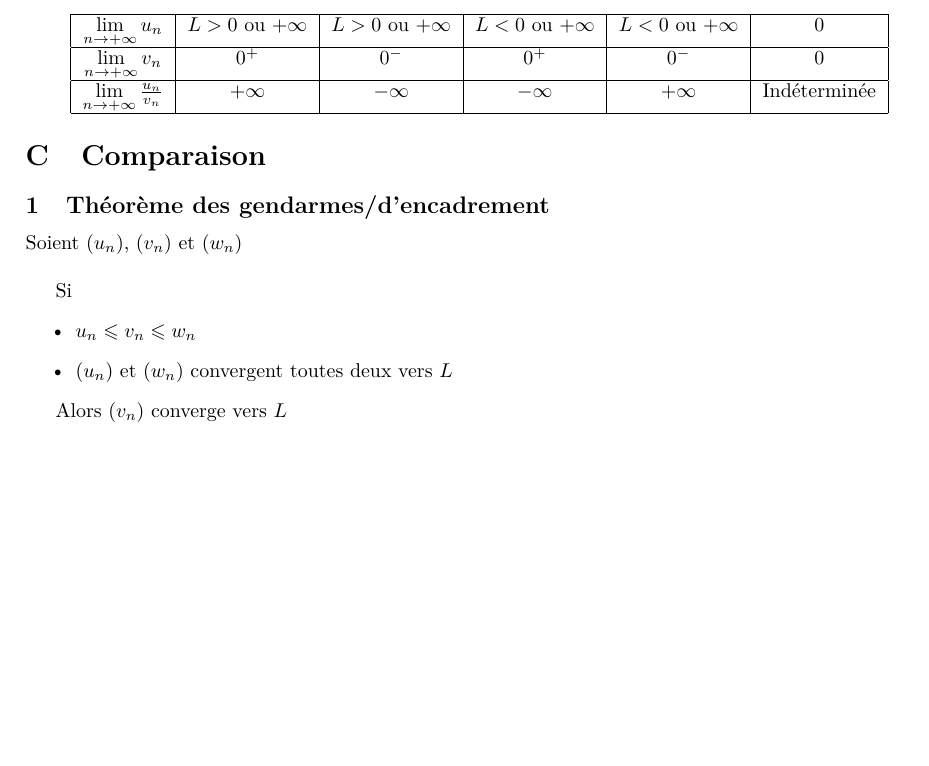
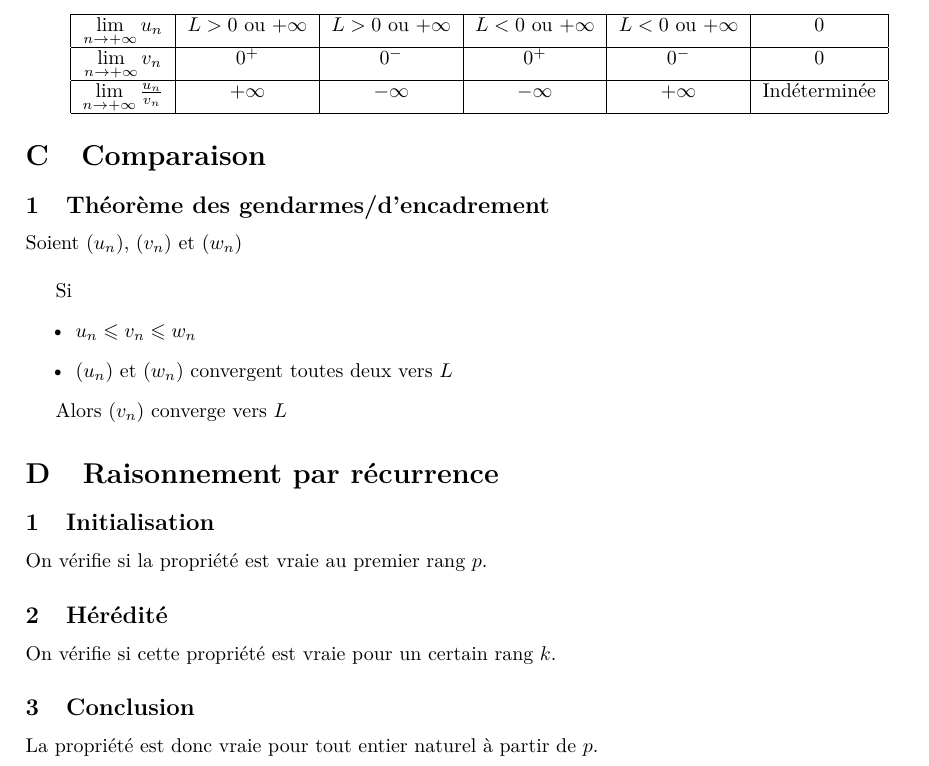
Before and after one commit to hugolgst/baccalaureat-scientifique, a LaTeX document (Mathématiques/Suites.tex): part of page 2 of 2, cut so that both start at the same text, the shorter picture padded with empty space. Compiled offline with pdfLaTeX.

Commit message:
Ajout du raisonnement par réccurence dans les suites

```diff
--- a/Mathématiques/Suites.tex
+++ b/Mathématiques/Suites.tex
@@ -137,6 +137,19 @@ Soit un réel $q$:
 
 {Alors $\left(v_n\right)$ converge vers $L$}
 
+\section{Raisonnement par récurrence}
+\subsection{Initialisation}
+
+{On vérifie si la propriété est vraie au premier rang $p$.}
+
+\subsection{Hérédité}
+
+{On vérifie si cette propriété est vraie pour un certain rang $k$.}
+
+\subsection{Conclusion}
+
+{La propriété est donc vraie pour tout entier naturel à partir de $p$.}
+
 \end{document}
 
 
```
Also changed, not shown: Mathématiques/Suites.pdf.
